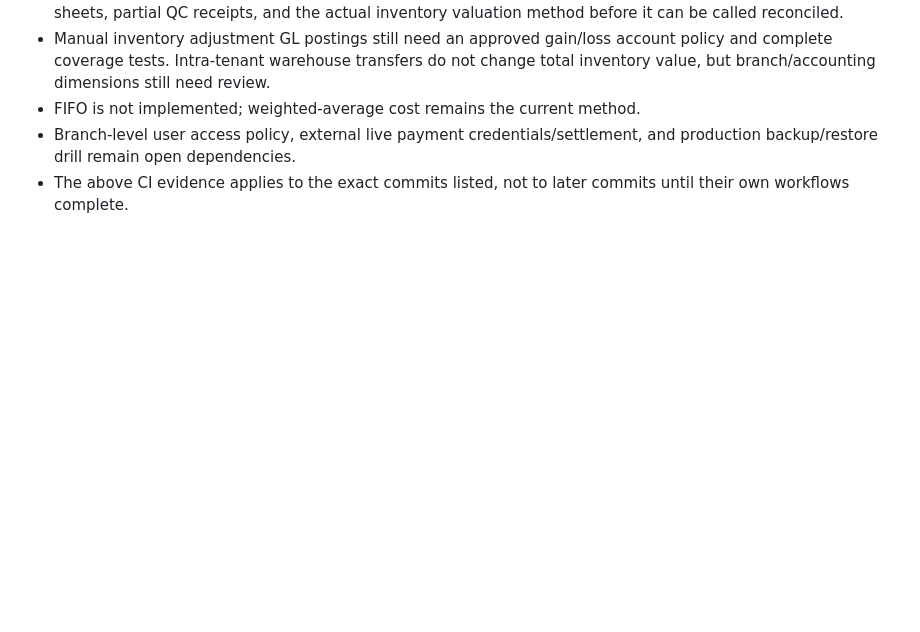
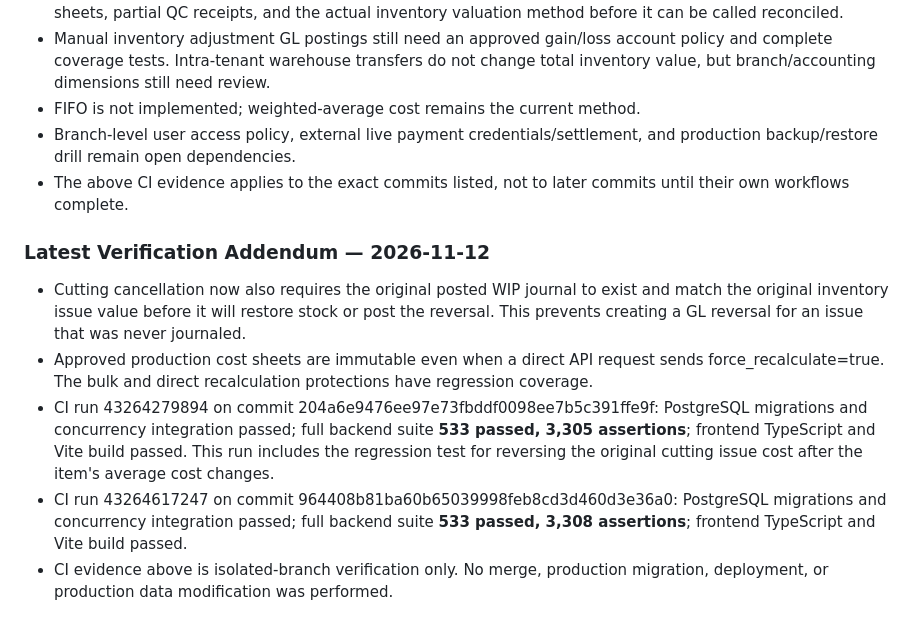
Before and after one commit to keroulsg/clothes, a Markdown page: docs/GARMENTOS_PRE_SUNDAY_HARDENING_SPRINT.md, the part around the change. Rendered like a GitHub page; blank space fills up the shorter version.

Commit message:
docs: record final WIP reversal and costing verification

```diff
--- a/docs/GARMENTOS_PRE_SUNDAY_HARDENING_SPRINT.md
+++ b/docs/GARMENTOS_PRE_SUNDAY_HARDENING_SPRINT.md
@@ -199,3 +199,12 @@ This section records additional source changes made after the preceding CI evide
 - FIFO is not implemented; weighted-average cost remains the current method.
 - Branch-level user access policy, external live payment credentials/settlement, and production backup/restore drill remain open dependencies.
 - The above CI evidence applies to the exact commits listed, not to later commits until their own workflows complete.
+
+
+### Latest Verification Addendum — 2026-11-12
+
+- Cutting cancellation now also requires the original posted WIP journal to exist and match the original inventory issue value before it will restore stock or post the reversal. This prevents creating a GL reversal for an issue that was never journaled.
+- Approved production cost sheets are immutable even when a direct API request sends force_recalculate=true. The bulk and direct recalculation protections have regression coverage.
+- CI run 43264279894 on commit 204a6e9476ee97e73fbddf0098ee7b5c391ffe9f: PostgreSQL migrations and concurrency integration passed; full backend suite **533 passed, 3,305 assertions**; frontend TypeScript and Vite build passed. This run includes the regression test for reversing the original cutting issue cost after the item's average cost changes.
+- CI run 43264617247 on commit 964408b81ba60b65039998feb8cd3d460d3e36a0: PostgreSQL migrations and concurrency integration passed; full backend suite **533 passed, 3,308 assertions**; frontend TypeScript and Vite build passed.
+- CI evidence above is isolated-branch verification only. No merge, production migration, deployment, or production data modification was performed.
```
